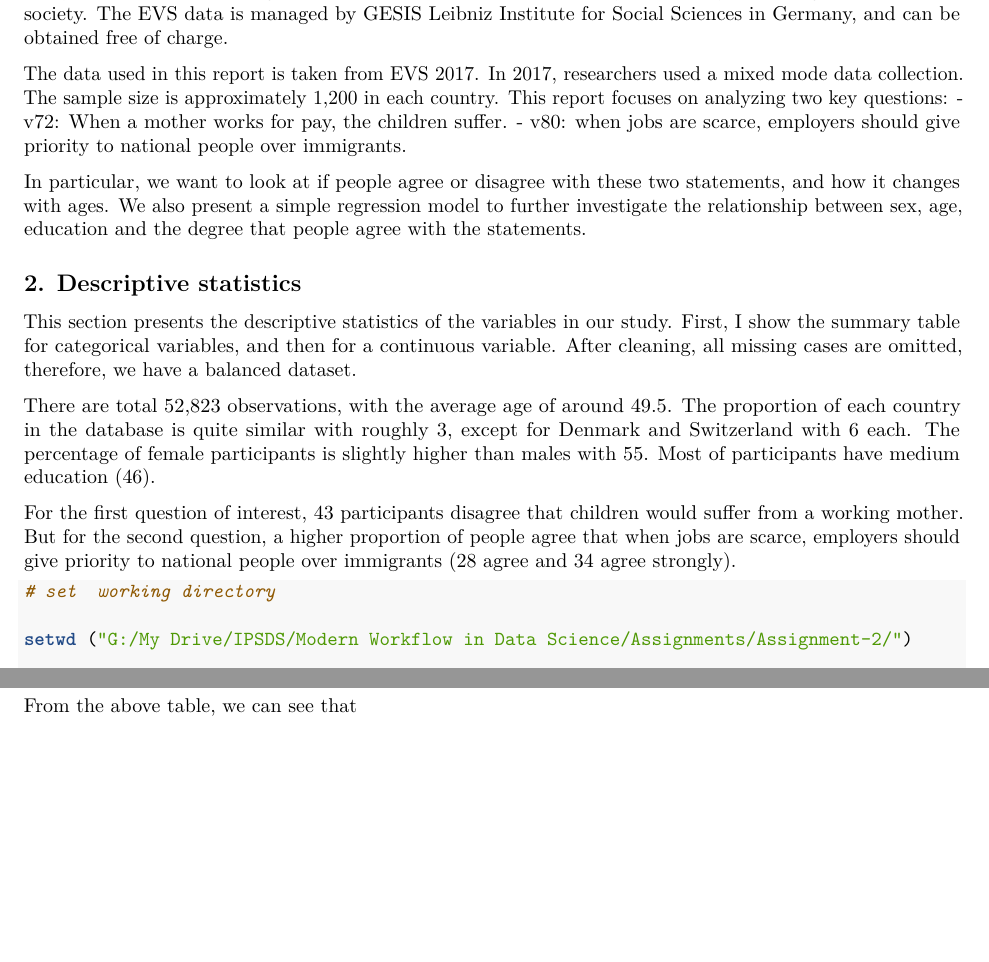
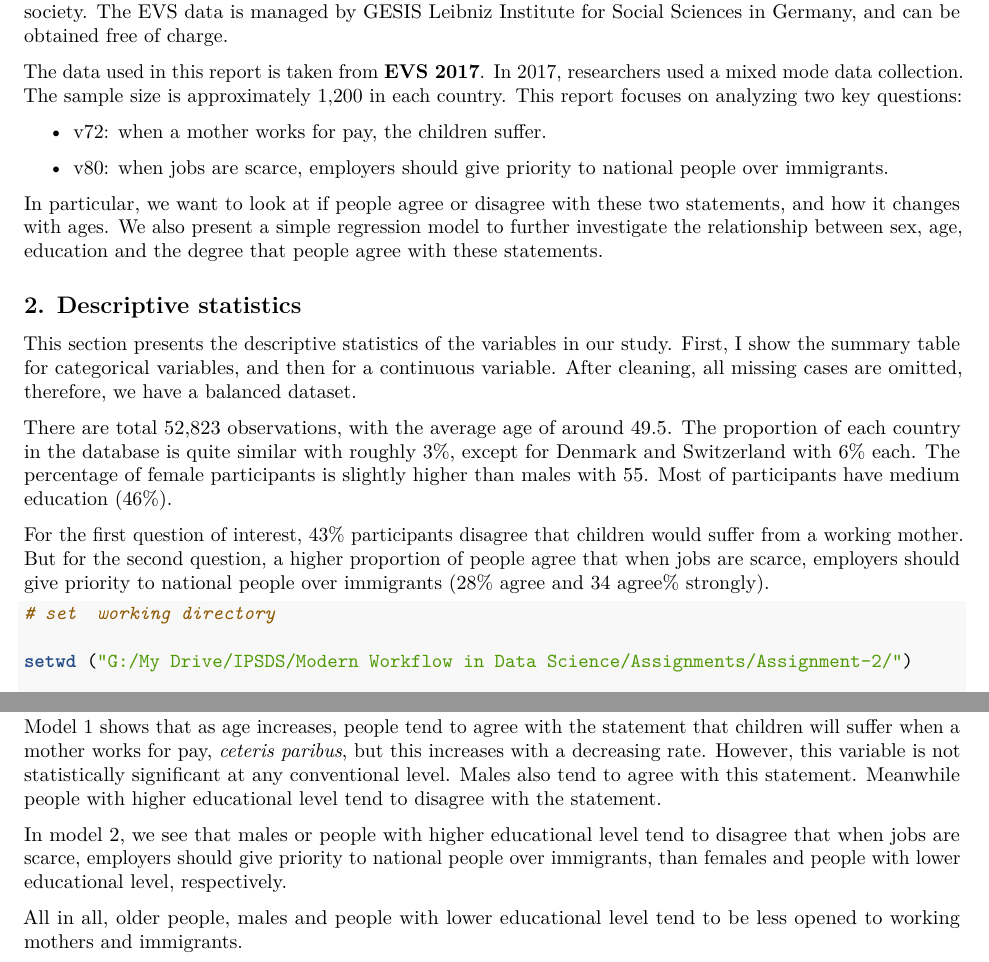
Before and after one commit to huylequangmsi/Assignment-2, an R Markdown document (overall_report_with_codes.Rmd): two parts of pages 1 and 4 of 4, joined at a grey line, cut so that both start at the same text, the shorter picture padded with empty space. Rendered offline with R 4.5, knitr and Pandoc, then LaTeX, with nearby package versions; some code elsewhere in the file could not run offline.

Commit message:
Change some text

````diff
--- a/overall_report_with_codes.Rmd
+++ b/overall_report_with_codes.Rmd
@@ -15,17 +15,20 @@ The European Value Study (EVS) covers a time span from 1981 to 2017 with a core
 
-The data used in this report is taken from EVS 2017. In 2017, researchers used a mixed mode data collection. The sample size is approximately 1,200 in each country. This report focuses on analyzing two key questions:
-- v72: When a mother works for pay, the children suffer.
+The data used in this report is taken from **EVS 2017**. In 2017, researchers used a mixed mode data collection. The sample size is approximately 1,200 in each country. This report focuses on analyzing two key questions:
+
+- v72: when a mother works for pay, the children suffer.
+
 - v80: when jobs are scarce, employers should give priority to national people over immigrants.
 
-In particular, we want to look at if people agree or disagree with these two statements, and how it changes with ages. We also present a simple regression model to further investigate the relationship between sex, age, education and the degree that people agree with the statements.
+In particular, we want to look at if people agree or disagree with these two statements, and how it changes with ages. We also present a simple regression model to further investigate the relationship between sex, age, education and the degree that people agree with these statements.
 
 ## 2. Descriptive statistics
 
 This section presents the descriptive statistics of the variables in our study. First, I show the summary table for categorical variables, and then for a continuous variable. After cleaning, all missing cases are omitted, therefore, we have a balanced dataset.
 
-There are total 52,823 observations, with the average age of around 49.5. The proportion of each country in the database is quite similar with roughly 3$%$, except for Denmark and Switzerland with 6$%$ each. The percentage of female participants is slightly higher than males with 55$%$. Most of participants have medium education (46$%$).
+There are total 52,823 observations, with the average age of around 49.5. The proportion of each country in the database is quite similar with roughly 3\%, except for Denmark and Switzerland with 6\% each. The percentage of female participants is slightly higher than males with 55. Most of participants have medium education (46\%).
 
-For the first question of interest, 43$%$ participants disagree that children would suffer from a working mother. But for the second question, a higher proportion of people agree that when jobs are scarce, employers should give priority to national people over immigrants (28$%$ agree and 34$%$ agree strongly).
+For the first question of interest, 43\% participants disagree that children would suffer from a working mother. But for the second question, a higher proportion of people agree that when jobs are scarce, employers should give priority to national people over immigrants (28\% agree and 34 agree\% strongly).
+
 
 ```{r, results='asis'}
 
@@ -170,4 +177,8 @@ texreg(list(model_1, model_2),
 
 ```
 
-From the above table, we can see that
+Model 1 shows that as age increases, people tend to agree with the statement that children will suffer when a mother works for pay, *ceteris paribus*, but this increases with a decreasing rate. However, this variable is not statistically significant at any conventional level. Males also tend to agree with this statement. Meanwhile people with higher educational level tend to disagree with the statement.
+
+In model 2, we see that males or people with higher educational level tend to disagree that when jobs are scarce, employers should give priority to national people over immigrants, than females and people with lower educational level, respectively.
+
+All in all, older people, males and people with lower educational level tend to be less opened to working mothers and immigrants.
````
Also changed, not shown: overall_report_with_codes.Rmd (6 more changed lines).
